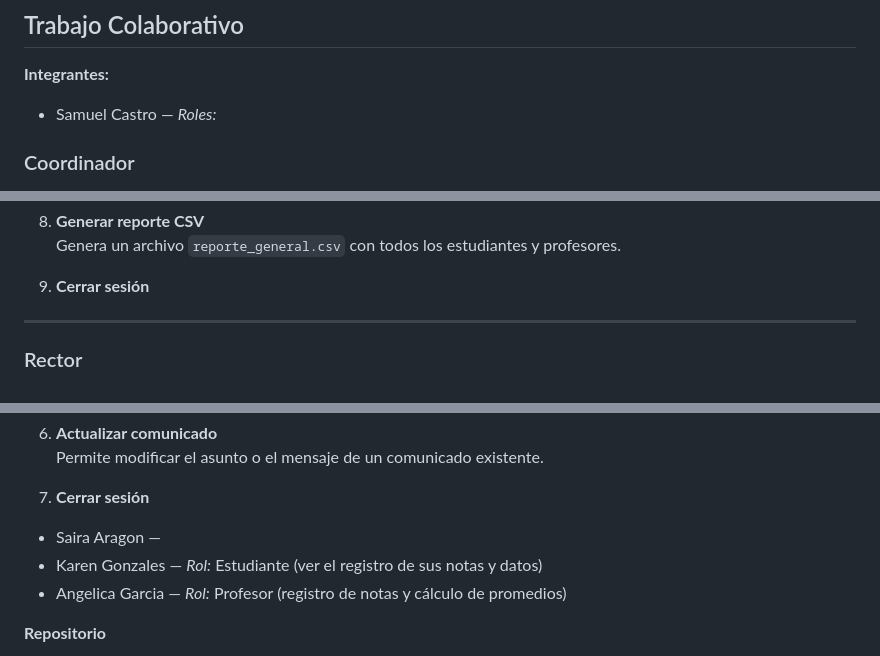
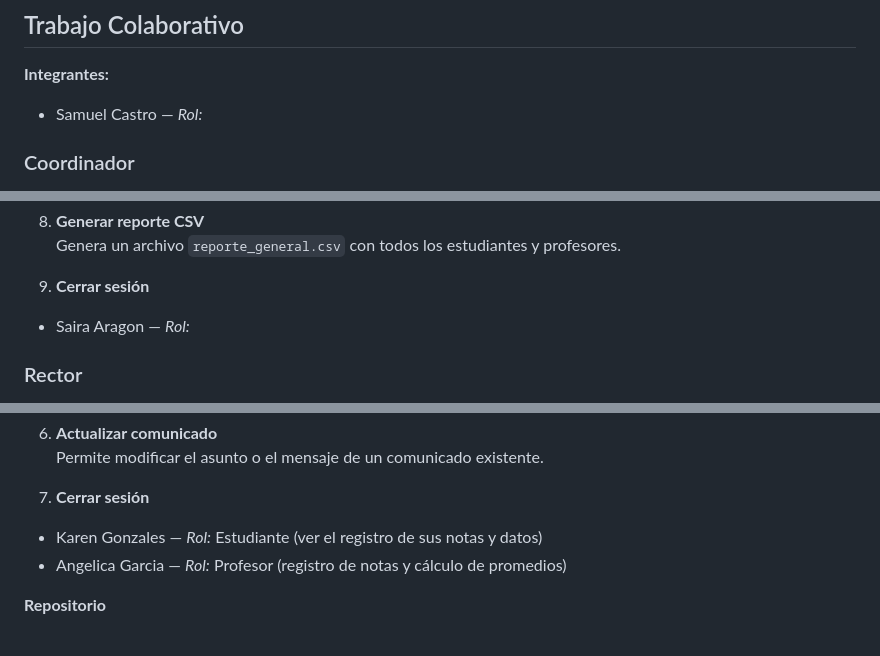
Before and after one commit to Ga192ange/Tailwind, a Markdown page: README.md, 3 parts joined by grey strips. GitHub-like rendering.

```diff
--- a/README.md
+++ b/README.md
@@ -91,7 +91,7 @@ colegio-sistema/
 ## Trabajo Colaborativo
 **Integrantes:**
 
-- Samuel Castro — *Roles:*
+- Samuel Castro — *Rol:*
 ### Coordinador
 1. **Registrar estudiante**
    Permite agregar un estudiante con `nombre` y `grado`.
@@ -119,8 +119,7 @@ colegio-sistema/
 
 9. **Cerrar sesión**
 
----
-
+- Saira Aragon — *Rol:*
 ### Rector
 
 1. **Ver avisos de coordinadores**
@@ -142,8 +141,6 @@ colegio-sistema/
    Permite modificar el asunto o el mensaje de un comunicado existente.
 
 7. **Cerrar sesión**
-
-- Saira Aragon —
 - Karen Gonzales — *Rol:* Estudiante (ver el registro de sus notas y datos)
 - Angelica Garcia — *Rol:* Profesor (registro de notas y cálculo de promedios)
 
```
